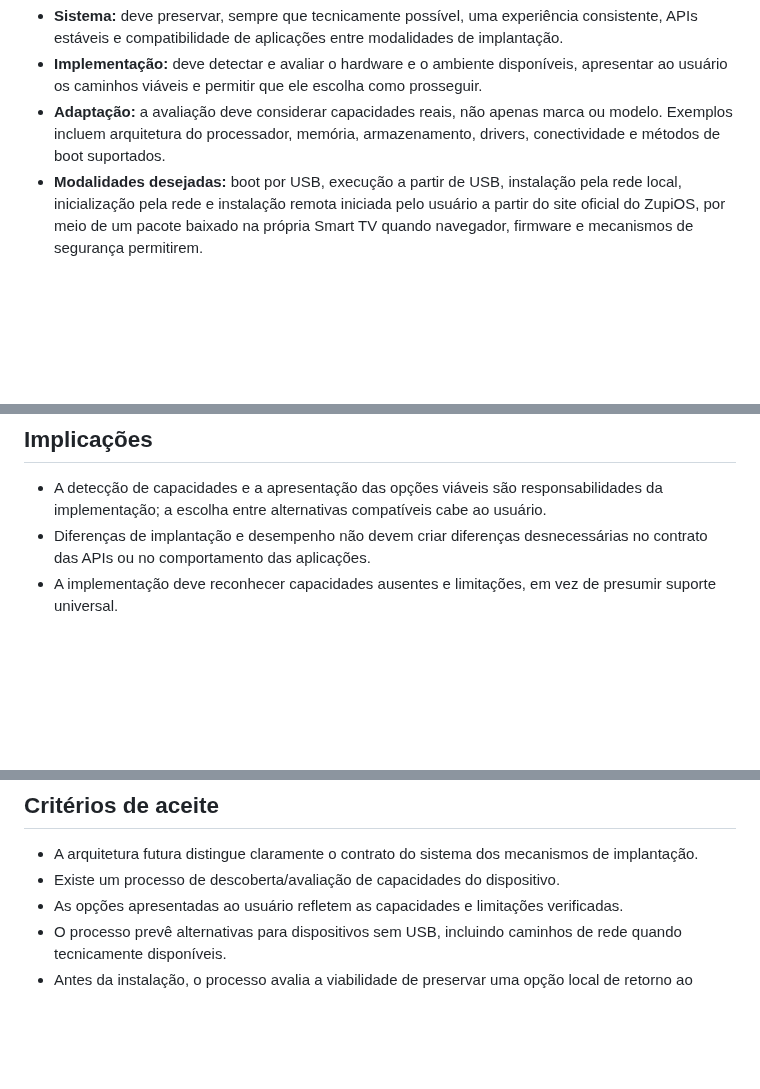
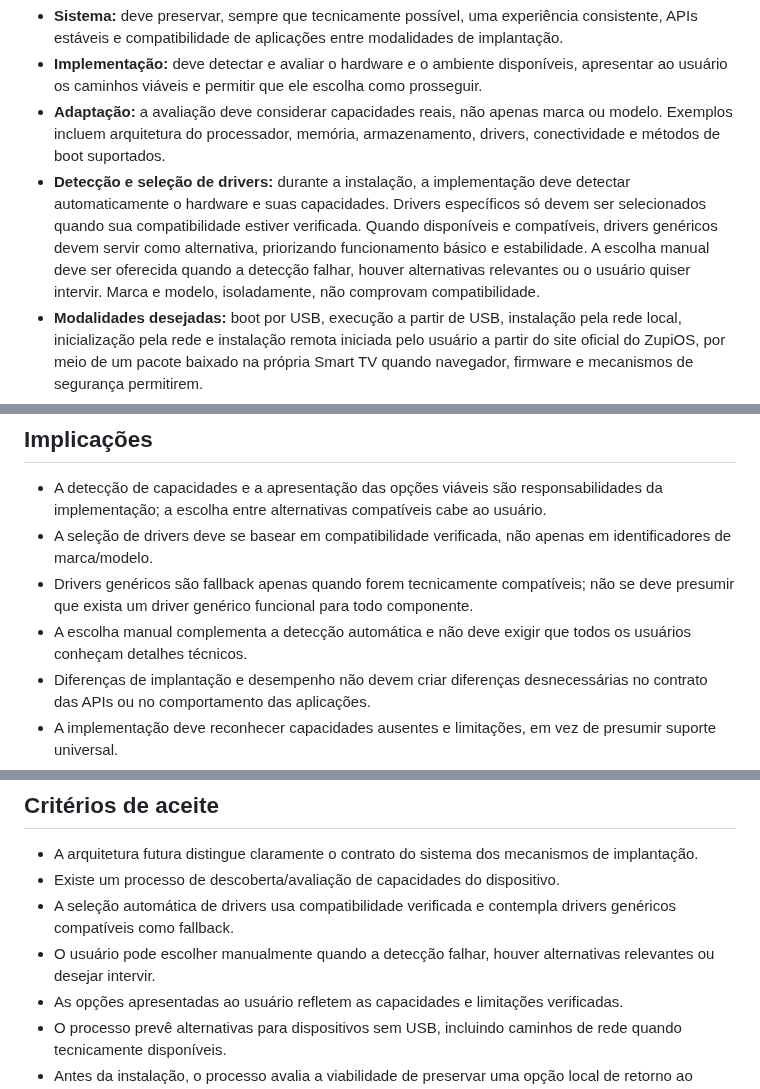
Before and after one commit to julianscunha/ZupiOS, a Markdown page: planning/decisions/0004-adaptacao-hardware-e-implantacao.md, 3 parts joined by grey strips. Rendered like a GitHub page; blank space fills up the shorter version.

Commit message:
Documenta política aprovada de detecção e seleção de drivers

```diff
--- a/planning/decisions/0004-adaptacao-hardware-e-implantacao.md
+++ b/planning/decisions/0004-adaptacao-hardware-e-implantacao.md
@@ -24,6 +24,7 @@ O ZupiOS deve separar o comportamento do sistema da forma como ele é inicializa
 - **Sistema:** deve preservar, sempre que tecnicamente possível, uma experiência consistente, APIs estáveis e compatibilidade de aplicações entre modalidades de implantação.
 - **Implementação:** deve detectar e avaliar o hardware e o ambiente disponíveis, apresentar ao usuário os caminhos viáveis e permitir que ele escolha como prosseguir.
 - **Adaptação:** a avaliação deve considerar capacidades reais, não apenas marca ou modelo. Exemplos incluem arquitetura do processador, memória, armazenamento, drivers, conectividade e métodos de boot suportados.
+- **Detecção e seleção de drivers:** durante a instalação, a implementação deve detectar automaticamente o hardware e suas capacidades. Drivers específicos só devem ser selecionados quando sua compatibilidade estiver verificada. Quando disponíveis e compatíveis, drivers genéricos devem servir como alternativa, priorizando funcionamento básico e estabilidade. A escolha manual deve ser oferecida quando a detecção falhar, houver alternativas relevantes ou o usuário quiser intervir. Marca e modelo, isoladamente, não comprovam compatibilidade.
 - **Modalidades desejadas:** boot por USB, execução a partir de USB, instalação pela rede local, inicialização pela rede e instalação remota iniciada pelo usuário a partir do site oficial do ZupiOS, por meio de um pacote baixado na própria Smart TV quando navegador, firmware e mecanismos de segurança permitirem.
 - **Dispositivos sem USB:** o processo deve considerar caminhos alternativos por rede, quando suportados pelo hardware e firmware.
 - **Origem dos arquivos:** a implementação deve poder orientar a configuração de rede para localizar e obter arquivos de inicialização ou implementação de uma fonte local ou remota, conforme as opções disponíveis.
@@ -39,6 +40,9 @@ O ZupiOS deve separar o comportamento do sistema da forma como ele é inicializa
 ## Implicações
 
 - A detecção de capacidades e a apresentação das opções viáveis são responsabilidades da implementação; a escolha entre alternativas compatíveis cabe ao usuário.
+- A seleção de drivers deve se basear em compatibilidade verificada, não apenas em identificadores de marca/modelo.
+- Drivers genéricos são fallback apenas quando forem tecnicamente compatíveis; não se deve presumir que exista um driver genérico funcional para todo componente.
+- A escolha manual complementa a detecção automática e não deve exigir que todos os usuários conheçam detalhes técnicos.
 - Diferenças de implantação e desempenho não devem criar diferenças desnecessárias no contrato das APIs ou no comportamento das aplicações.
 - A implementação deve reconhecer capacidades ausentes e limitações, em vez de presumir suporte universal.
 - O fluxo de rede pode ocorrer antes de o ambiente normal do ZupiOS estar disponível; portanto, não pode depender exclusivamente de sua interface principal.
@@ -54,6 +58,8 @@ O ZupiOS deve separar o comportamento do sistema da forma como ele é inicializa
 
 - A arquitetura futura distingue claramente o contrato do sistema dos mecanismos de implantação.
 - Existe um processo de descoberta/avaliação de capacidades do dispositivo.
+- A seleção automática de drivers usa compatibilidade verificada e contempla drivers genéricos compatíveis como fallback.
+- O usuário pode escolher manualmente quando a detecção falhar, houver alternativas relevantes ou desejar intervir.
 - As opções apresentadas ao usuário refletem as capacidades e limitações verificadas.
 - O processo prevê alternativas para dispositivos sem USB, incluindo caminhos de rede quando tecnicamente disponíveis.
 - Antes da instalação, o processo avalia a viabilidade de preservar uma opção local de retorno ao sistema anterior.
```
